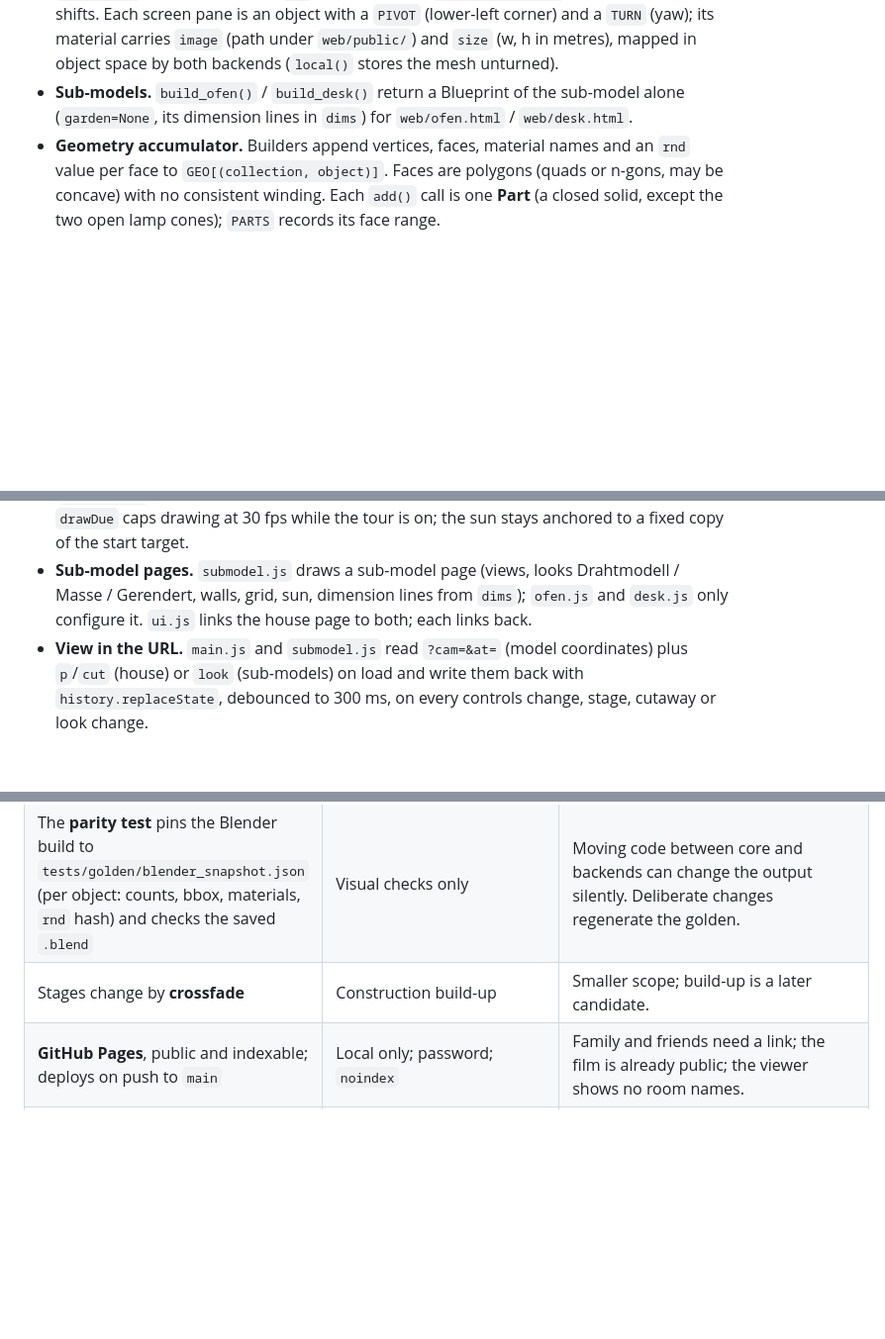
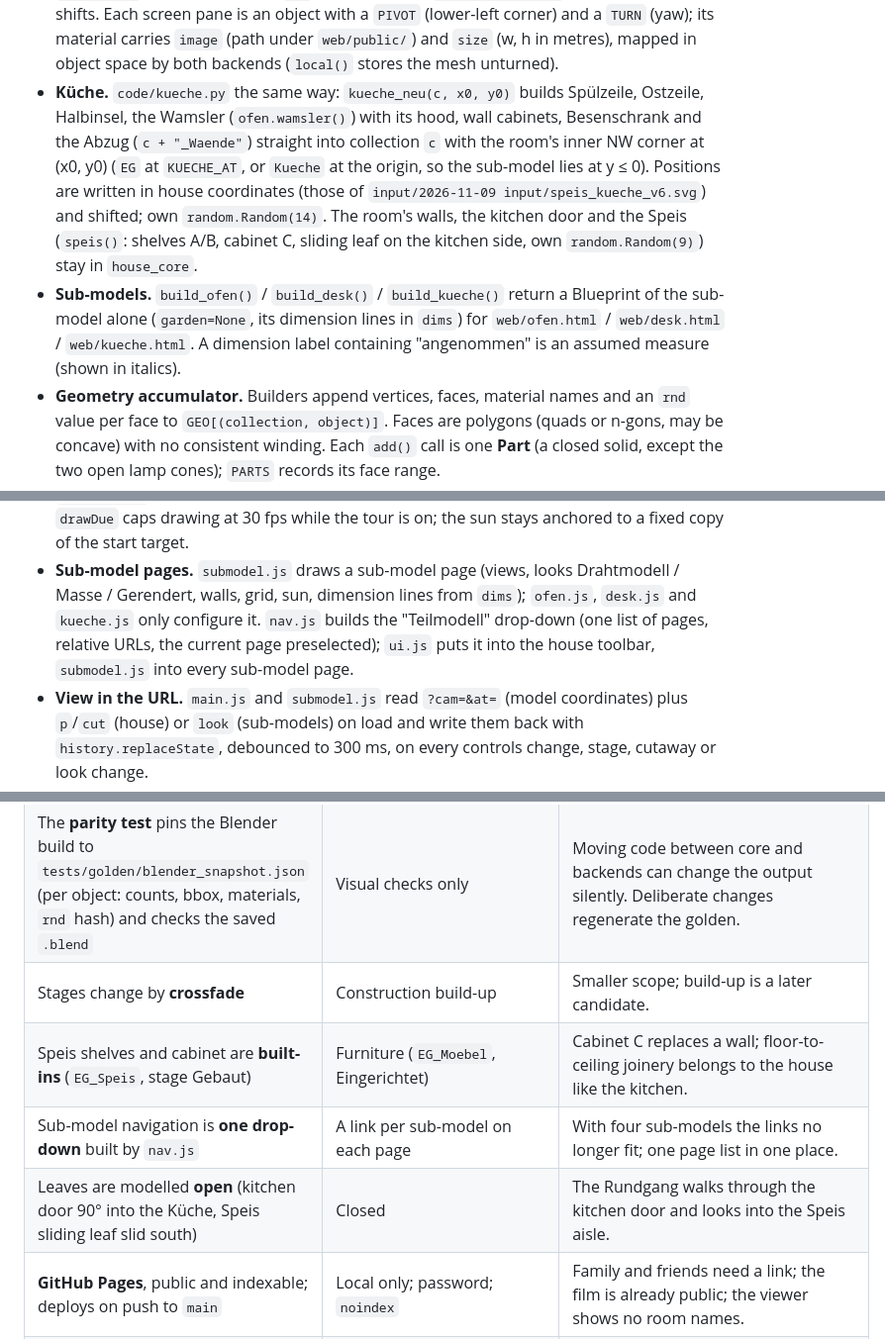
Before and after one commit to tillg/frechen_blender, a Markdown page: specs/system/architecture.md, 3 parts joined by grey strips. Shown at 99% size. Rendered like a GitHub page; blank space fills up the shorter version.

Commit message:
Küche as a sub-model, new Speis and sub-model drop-down in the system description

```diff
--- a/specs/system/architecture.md
+++ b/specs/system/architecture.md
@@ -98,8 +98,18 @@ flowchart LR
   shifts. Each screen pane is an object with a `PIVOT` (lower-left corner) and a `TURN` (yaw);
   its material carries `image` (path under `web/public/`) and `size` (w, h in metres), mapped in
   object space by both backends (`local()` stores the mesh unturned).
-- **Sub-models.** `build_ofen()` / `build_desk()` return a Blueprint of the sub-model alone
-  (`garden=None`, its dimension lines in `dims`) for `web/ofen.html` / `web/desk.html`.
+- **Küche.** `code/kueche.py` the same way: `kueche_neu(c, x0, y0)` builds Spülzeile, Ostzeile,
+  Halbinsel, the Wamsler (`ofen.wamsler()`) with its hood, wall cabinets, Besenschrank and the
+  Abzug (`c + "_Waende"`) straight into collection `c` with the room's inner NW corner at
+  (x0, y0) (`EG` at `KUECHE_AT`, or `Kueche` at the origin, so the sub-model lies at y ≤ 0).
+  Positions are written in house coordinates (those of `input/2026-11-09 input/speis_kueche_v6.svg`)
+  and shifted; own `random.Random(14)`. The room's walls, the kitchen door and the Speis
+  (`speis()`: shelves A/B, cabinet C, sliding leaf on the kitchen side, own `random.Random(9)`)
+  stay in `house_core`.
+- **Sub-models.** `build_ofen()` / `build_desk()` / `build_kueche()` return a Blueprint of the
+  sub-model alone (`garden=None`, its dimension lines in `dims`) for `web/ofen.html` /
+  `web/desk.html` / `web/kueche.html`. A dimension label containing "angenommen" is an assumed
+  measure (shown in italics).
 - **Geometry accumulator.** Builders append vertices, faces, material names and an `rnd`
   value per face to `GEO[(collection, object)]`. Faces are polygons (quads or n-gons, may be
   concave) with no consistent winding. Each `add()` call is one **Part** (a closed solid,
@@ -251,8 +261,10 @@ sequenceDiagram
   camera, target and fov restored. `drawDue` caps drawing at 30 fps while the tour is on; the
   sun stays anchored to a fixed copy of the start target.
 - **Sub-model pages.** `submodel.js` draws a sub-model page (views, looks Drahtmodell / Masse /
-  Gerendert, walls, grid, sun, dimension lines from `dims`); `ofen.js` and `desk.js` only configure
-  it. `ui.js` links the house page to both; each links back.
+  Gerendert, walls, grid, sun, dimension lines from `dims`); `ofen.js`, `desk.js` and `kueche.js`
+  only configure it. `nav.js` builds the "Teilmodell" drop-down (one list of pages, relative URLs,
+  the current page preselected); `ui.js` puts it into the house toolbar, `submodel.js` into every
+  sub-model page.
 - **View in the URL.** `main.js` and `submodel.js` read `?cam=&at=` (model coordinates) plus
   `p`/`cut` (house) or `look` (sub-models) on load and write them back with `history.replaceState`,
   debounced to 300 ms, on every controls change, stage, cutaway or look change.
@@ -279,6 +291,9 @@ ADRs: [ADR-001-XEWL](../architecture/adr-001-xewl-shared-python-core.md) (shared
 | The core's output is called **Blueprint** | "Model" | "Model" means the whole 3D house (scene, `.blend`). |
 | The **parity test** pins the Blender build to `tests/golden/blender_snapshot.json` (per object: counts, bbox, materials, `rnd` hash) and checks the saved `.blend` | Visual checks only | Moving code between core and backends can change the output silently. Deliberate changes regenerate the golden. |
 | Stages change by **crossfade** | Construction build-up | Smaller scope; build-up is a later candidate. |
+| Speis shelves and cabinet are **built-ins** (`EG_Speis`, stage Gebaut) | Furniture (`EG_Moebel`, Eingerichtet) | Cabinet C replaces a wall; floor-to-ceiling joinery belongs to the house like the kitchen. |
+| Sub-model navigation is **one drop-down** built by `nav.js` | A link per sub-model on each page | With four sub-models the links no longer fit; one page list in one place. |
+| Leaves are modelled **open** (kitchen door 90° into the Küche, Speis sliding leaf slid south) | Closed | The Rundgang walks through the kitchen door and looks into the Speis aisle. |
 | **GitHub Pages**, public and indexable; deploys on push to `main` | Local only; password; `noindex` | Family and friends need a link; the film is already public; the viewer shows no room names. |
 | **Desktop browsers** only; **German UI**, English code and specs | Mobile too; one language | Keeps light, shadow and line budgets free of mobile limits; matches the README and the code base. |
 | Look: **same palette, recognisably the same house** as the Blender renders | Pixel parity | A starting point, tuned in later iterations. |
```
Also changed, not shown: other parts of specs/system/architecture.md (+4 -4 lines), specs/system/domain.md (+4 -2 lines), specs/system/functional.md (+17 -6 lines).
